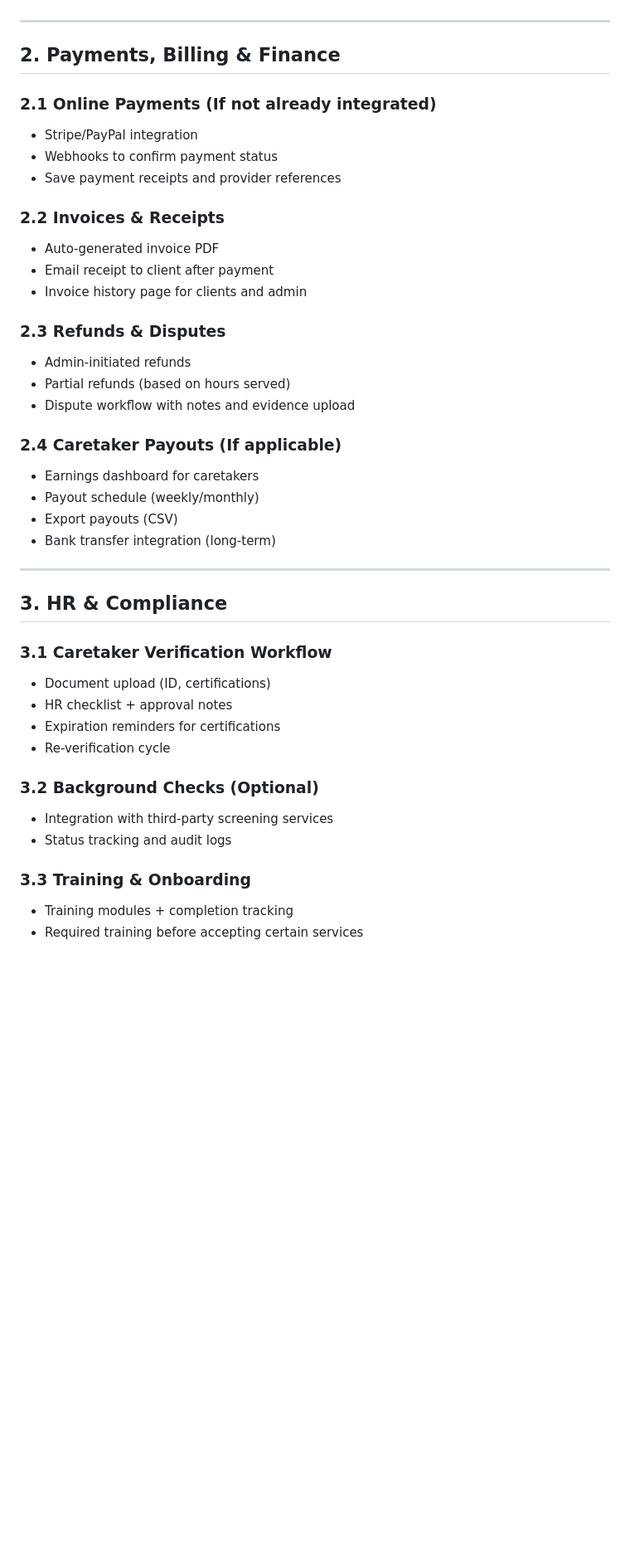
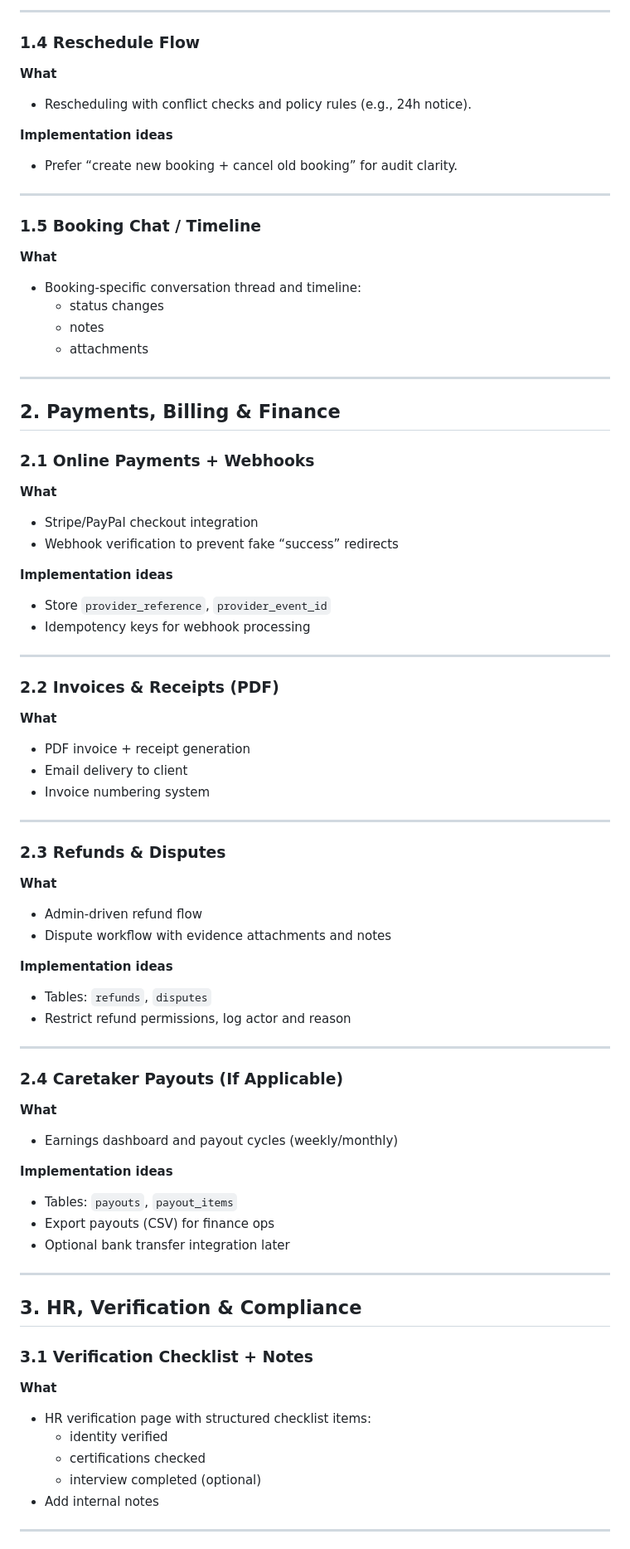
Before and after one commit to Thanu-Venu/caretaker-management-system, a Markdown page: FUTURE_FEATURE.md, the part around one of its changes. Shown at 83% size. Drawn GitHub-style; blank space fills up the shorter version.

```diff
--- a/FUTURE_FEATURE.md
+++ b/FUTURE_FEATURE.md
@@ -29,43 +72,75 @@ This document lists potential enhancements and roadmap ideas for the Caretaker M
+---
+
+### 1.4 Reschedule Flow
+**What**
+- Rescheduling with conflict checks and policy rules (e.g., 24h notice).
+
+**Implementation ideas**
+- Prefer “create new booking + cancel old booking” for audit clarity.
+
+---
+
+### 1.5 Booking Chat / Timeline
+**What**
+- Booking-specific conversation thread and timeline:
+  - status changes
+  - notes
+  - attachments
 
 ---
 
 ## 2. Payments, Billing & Finance
 
-### 2.1 Online Payments (If not already integrated)
-- Stripe/PayPal integration
-- Webhooks to confirm payment status
-- Save payment receipts and provider references
+### 2.1 Online Payments + Webhooks
+**What**
+- Stripe/PayPal checkout integration
+- Webhook verification to prevent fake “success” redirects
 
-### 2.2 Invoices & Receipts
-- Auto-generated invoice PDF
-- Email receipt to client after payment
-- Invoice history page for clients and admin
-
-### 2.3 Refunds & Disputes
-- Admin-initiated refunds
-- Partial refunds (based on hours served)
-- Dispute workflow with notes and evidence upload
-
-### 2.4 Caretaker Payouts (If applicable)
-- Earnings dashboard for caretakers
-- Payout schedule (weekly/monthly)
-- Export payouts (CSV)
-- Bank transfer integration (long-term)
+**Implementation ideas**
+- Store `provider_reference`, `provider_event_id`
+- Idempotency keys for webhook processing
 
 ---
 
-## 3. HR & Compliance
+### 2.2 Invoices & Receipts (PDF)
+**What**
+- PDF invoice + receipt generation
+- Email delivery to client
+- Invoice numbering system
 
-### 3.1 Caretaker Verification Workflow
-- Document upload (ID, certifications)
-- HR checklist + approval notes
-- Expiration reminders for certifications
-- Re-verification cycle
+---
 
-### 3.2 Background Checks (Optional)
-- Integration with third-party screening services
-- Status tracking and audit logs
+### 2.3 Refunds & Disputes
+**What**
+- Admin-driven refund flow
+- Dispute workflow with evidence attachments and notes
 
-### 3.3 Training & Onboarding
-- Training modules + completion tracking
-- Required training before accepting certain services
+**Implementation ideas**
+- Tables: `refunds`, `disputes`
+- Restrict refund permissions, log actor and reason
+
+---
+
+### 2.4 Caretaker Payouts (If Applicable)
+**What**
+- Earnings dashboard and payout cycles (weekly/monthly)
+
+**Implementation ideas**
+- Tables: `payouts`, `payout_items`
+- Export payouts (CSV) for finance ops
+- Optional bank transfer integration later
+
+---
+
+## 3. HR, Verification & Compliance
+
+### 3.1 Verification Checklist + Notes
+**What**
+- HR verification page with structured checklist items:
+  - identity verified
+  - certifications checked
+  - interview completed (optional)
+- Add internal notes
+
+---
+
```
Also changed, not shown: other parts of FUTURE_FEATURE.md (+219 -132 lines).
